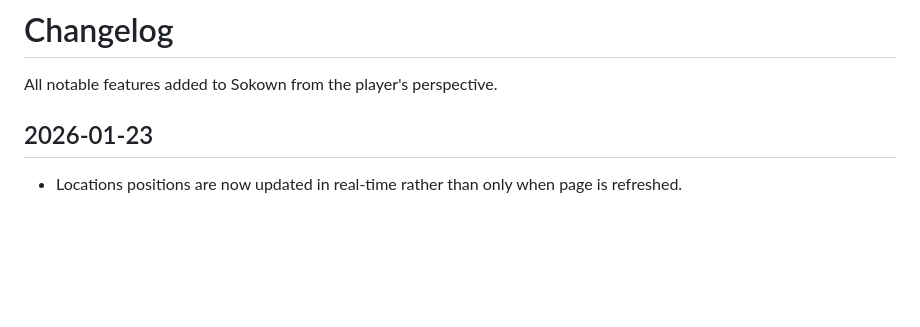
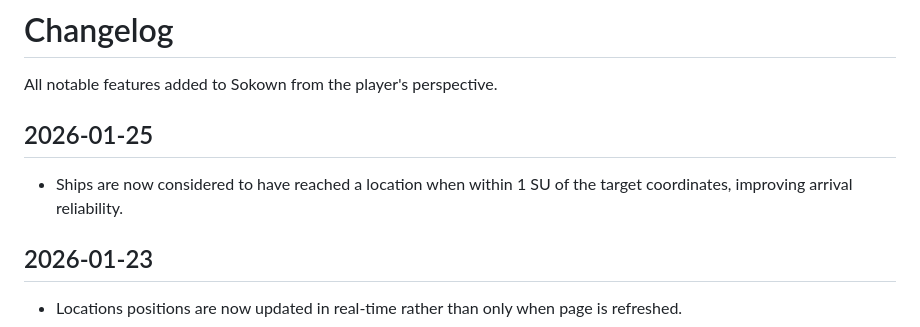
Before and after one commit to clemlatz/sokown, a Markdown page: CHANGELOG.md, the part around the change. GitHub-like rendering; blank space fills up the shorter version.

Commit message:
docs: update changelog for location reaching improvement

```diff
--- a/CHANGELOG.md
+++ b/CHANGELOG.md
@@ -1,6 +1,11 @@
 # Changelog
 
 All notable features added to Sokown from the player's perspective.
+
+## 2026-01-25
+
+- Ships are now considered to have reached a location when within 1 SU of the target coordinates, improving arrival
+  reliability.
 
 ## 2026-01-23
 
```
